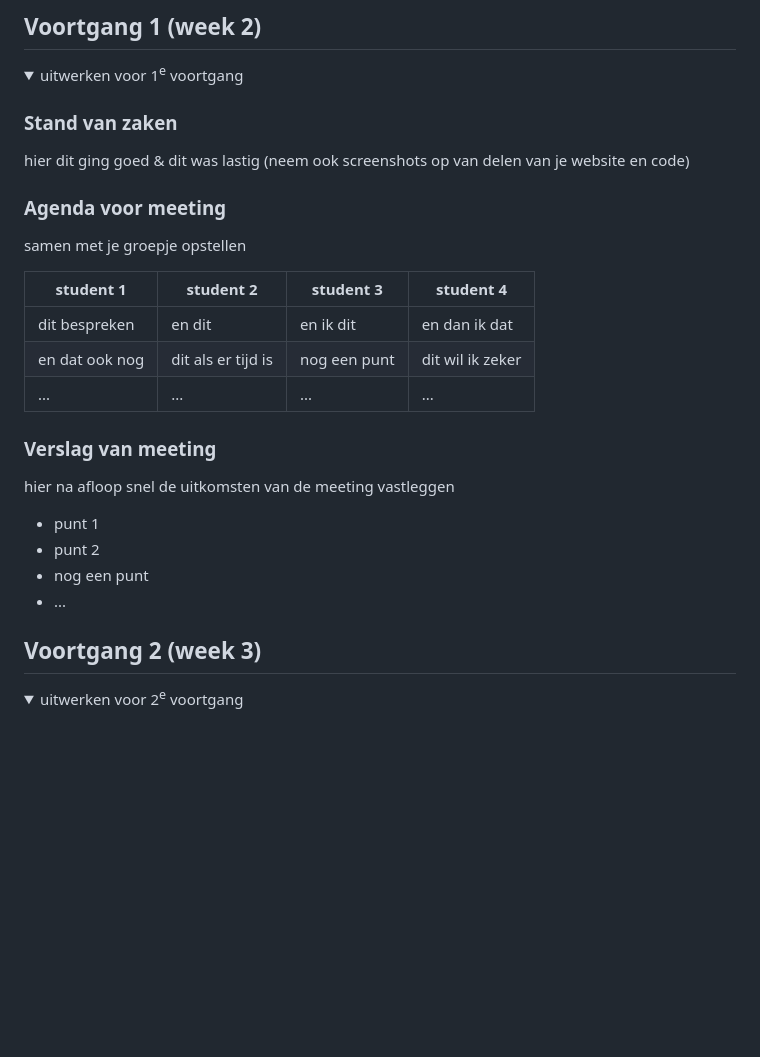
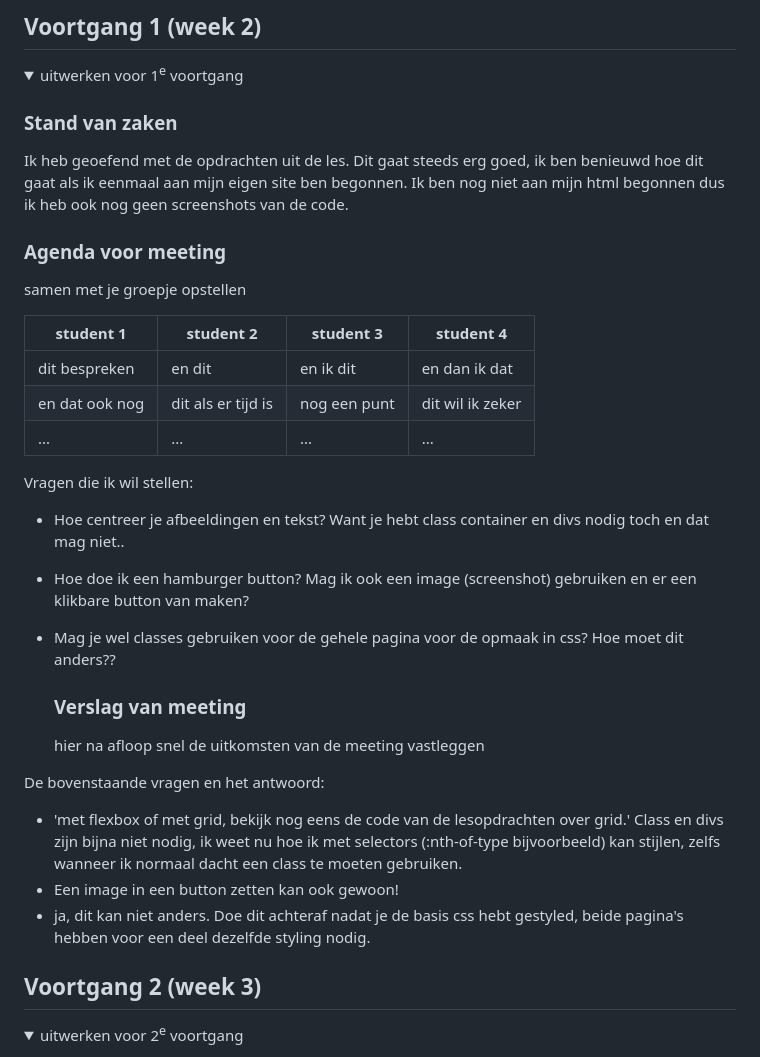
Before and after one commit to Samvdhoorn/FrontendDevelopementBlok1, a Markdown page: README.md, the part around the change printed below. Rendered like a GitHub page; folded sections open; blank space fills up the shorter version.

```diff
--- a/README.md
+++ b/README.md
@@ -107,7 +107,7 @@ Daarnaast waren er momenten waarop ik moeite had om het overzicht te behouden. H
   <summary>uitwerken voor 1<sup>e</sup> voortgang</summary>
 
   ### Stand van zaken
-  hier dit ging goed & dit was lastig (neem ook screenshots op van delen van je website en code)
+  Ik heb geoefend met de opdrachten uit de les. Dit gaat steeds erg goed, ik ben benieuwd hoe dit gaat als ik eenmaal aan mijn eigen site ben begonnen. Ik ben nog niet aan mijn html begonnen dus ik heb ook nog geen screenshots van de code.
 
 
   ### Agenda voor meeting
@@ -119,14 +119,18 @@ Daarnaast waren er momenten waarop ik moeite had om het overzicht te behouden. H
   | en dat ook nog | dit als er tijd is | nog een punt | dit wil ik zeker |
   | ...            | ...                | ...          | ...              |
 
+Vragen die ik wil stellen:
+- Hoe centreer je afbeeldingen en tekst? Want je hebt class container en divs nodig toch en dat mag niet..
+- Hoe doe ik een hamburger button? Mag ik ook een image (screenshot) gebruiken en er een klikbare button van maken?
+- Mag je wel classes gebruiken voor de gehele pagina voor de opmaak in css? Hoe moet dit anders??
 
   ### Verslag van meeting
   hier na afloop snel de uitkomsten van de meeting vastleggen
 
-  - punt 1
-  - punt 2
-  - nog een punt
-  - ...
+De bovenstaande vragen en het antwoord:
+  - 'met flexbox of met grid, bekijk nog eens de code van de lesopdrachten over grid.' Class en divs zijn bijna niet nodig, ik weet nu hoe ik met selectors (:nth-of-type bijvoorbeeld) kan stijlen, zelfs wanneer ik normaal dacht een class te moeten gebruiken.
+  - Een image in een button zetten kan ook gewoon!
+  - ja, dit kan niet anders. Doe dit achteraf nadat je de basis css hebt gestyled, beide pagina's hebben voor een deel dezelfde styling nodig.
 
 </details>
 
```
Also changed, not shown: other parts of README.md (+14 -5 lines), readme-images/voortgang1-css.png (added), readme-images/voortgang1-html.png (added).
